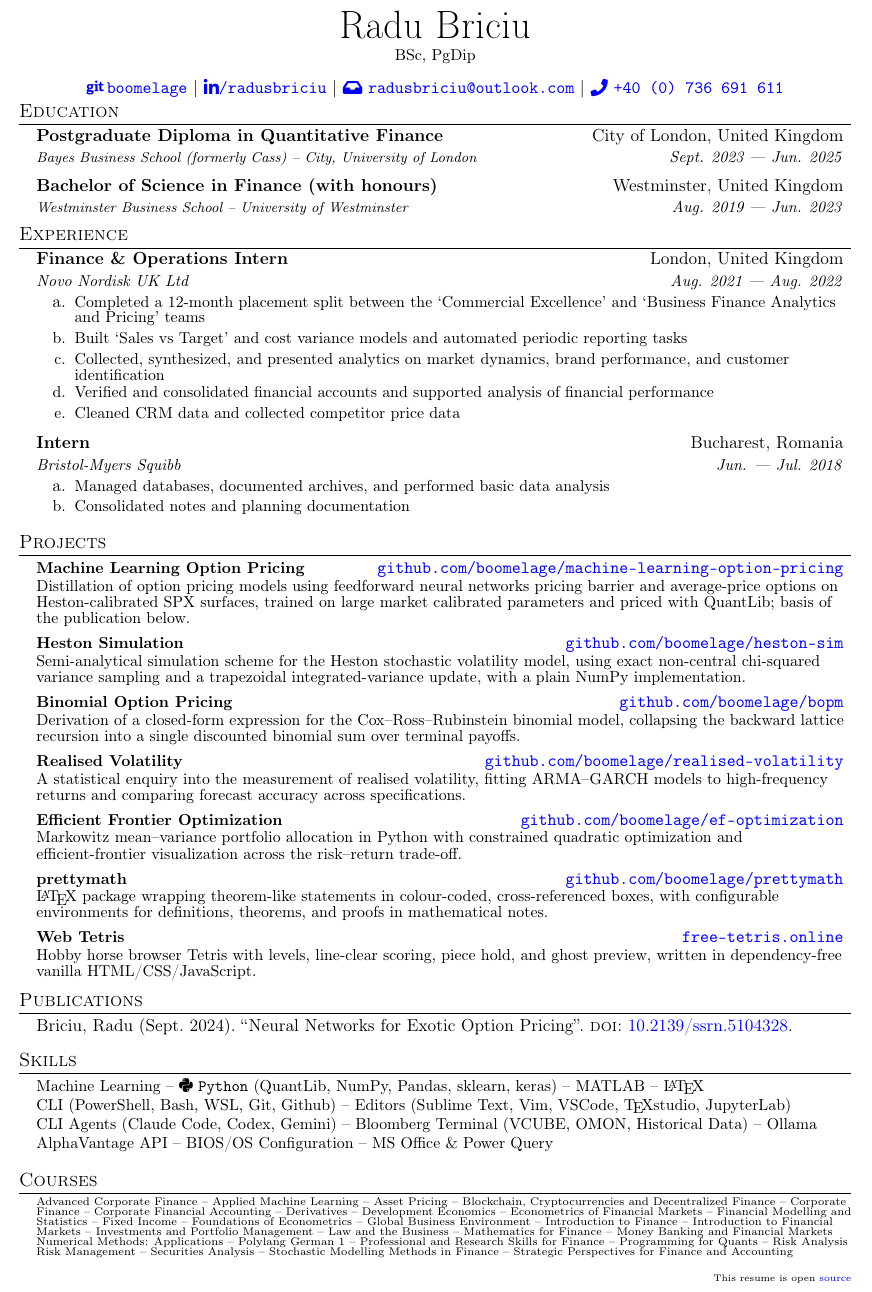
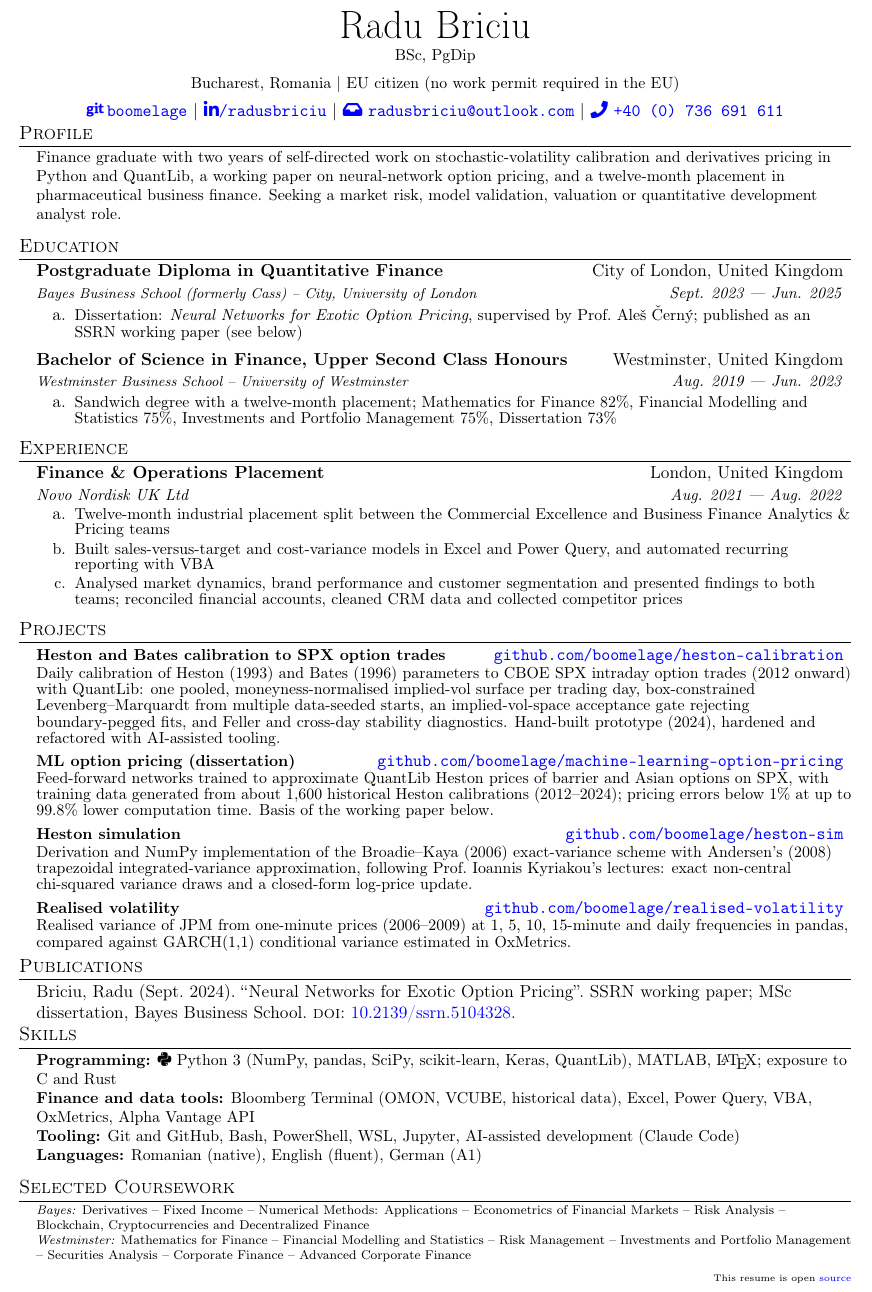
Before and after one commit to boomelage/boomelage, a LaTeX CV (resume/resume.tex): part of the page, cut so that both start at the same text. Compiled offline with pdfLaTeX.

Commit message:
Revise resume. Adds resume-level .gitignore and repo-level .gitattributes.

```diff
--- a/resume/resume.tex
+++ b/resume/resume.tex
@@ -15,8 +15,9 @@
 \usepackage[english]{babel}
 \usepackage{tabularx}
 \usepackage{fontawesome5}
-\usepackage[style=authoryear,sorting=ynt, maxbibnames=2]{biblatex}
 \usepackage{setspace}
+\usepackage[backend=biber,style=authoryear,sorting=ynt,maxbibnames=2]{biblatex}
+\addbibresource{refs-resume.bib}
 \setlength{\parskip}{0pt}
 
 % ------------ Stylistic Settings ------------
@@ -117,6 +118,9 @@
   {\end{enumerate}}
   {\item}
 
+% Repository links used in the Projects section
+\newcommand{\ghlink}[1]{\texttt{\href{https://github.com/boomelage/#1}{github.com/boomelage/#1}}}
+
 %--------------------------------
 %%%%%%  RESUME STARTS HERE %%%%%%
 
@@ -124,14 +128,27 @@
 
 	\vfill
 	\begin{tabularx}{\linewidth}{@{} C @{}}
-		\Huge{Radu Briciu} \\ \small{BSc,  PgDip} \\[7.5pt]
+		\Huge{Radu Briciu} \\ \small{BSc,  PgDip} \\[4pt]
+		\small{Bucharest, Romania $|$ EU citizen (no work permit required in the EU)} \\[4pt]
 		\href{https://github.com/boomelage}{\raisebox{-0.05\height}\faGit \! \texttt{boomelage}} $|$
 		\href{https://linkedin.com/in/radusbriciu}{\raisebox{-0.05\height}\faLinkedinIn \texttt{/radusbriciu}}  $|$
-		%\href{https://mysite.com}{\raisebox{-0.05\height}\faGlobe \ mysite.com}  $|$
 		\href{mailto:radusbriciu@outlook.com}{\raisebox{-0.05\height}\faInbox \ \texttt{radusbriciu@outlook.com}}  $|$
 		\href{tel:+40736691611}{\raisebox{-0.05\height}\faPhone \ \texttt{+40 (0) 736 691 611}} \\
 	\end{tabularx}
 	\vfill
+
+	%-----------PROFILE-----------
+	\section{Profile}
+		\begin{itemize}[leftmargin=0.15in, label={}]
+			\small{\item{
+				% Swap the last sentence per application. Alternative for developer roles:
+				%   "Seeking a quantitative developer or financial software engineering role."
+				Finance graduate with two years of self-directed work on stochastic-volatility calibration and derivatives pricing in Python and QuantLib,
+				a working paper on neural-network option pricing, and a twelve-month placement in pharmaceutical business finance. Seeking a market risk, model validation,
+				valuation or quantitative development analyst role.
+			}}
+		\end{itemize}
+		\vfill
 
 	%-----------EDUCATION-----------
 	\section{Education}
@@ -139,9 +156,15 @@
 			\resumeSubheading
 				{Postgraduate Diploma in Quantitative Finance}{City  of London, United Kingdom}
 				{\fontsize{9.4}{11}\selectfont Bayes Business School (formerly Cass) -- City, University of London}{Sept. 2023 --- Jun. 2025}
+				\resumeItemListStart
+					\resumeItem{Dissertation: \textit{Neural Networks for Exotic Option Pricing}, supervised by Prof.\ Ale\v{s} \v{C}ern\'y; published as an SSRN working paper (see below)}
+				\resumeItemListEnd
 			\resumeSubheading
-				{Bachelor of Science in Finance (with honours)}{Westminster, United Kingdom}
+				{Bachelor of Science in Finance, Upper Second Class Honours}{Westminster, United Kingdom}
 				{\fontsize{9.4}{11}\selectfont Westminster Business School -- University of Westminster}{Aug. 2019 --- Jun. 2023}
+				\resumeItemListStart
+					\resumeItem{Sandwich degree with a twelve-month placement; Mathematics for Finance 82\%, Financial Modelling and Statistics 75\%, Investments and Portfolio Management 75\%, Dissertation 73\%}
+				\resumeItemListEnd
 		\resumeSubHeadingListEnd
 		\vfill
 
@@ -149,22 +172,12 @@
 	\section{Experience}
 		\resumeSubHeadingListStart
 		\resumeSubheading
-			{Finance \& Operations Intern}{London, United Kingdom}
+			{Finance \& Operations Placement}{London, United Kingdom}
 			{Novo Nordisk UK Ltd}{Aug. 2021 --- Aug. 2022}
 			\resumeItemListStart
-				\resumeItem{Completed a 12-month placement split between the `Commercial Excellence' and `Business Finance Analytics and Pricing' teams}
-				\resumeItem{Built `Sales vs Target' and cost variance models and automated periodic reporting tasks}
-				\resumeItem{Collected, synthesized, and presented analytics on market dynamics, brand performance, and customer identification}
-				\resumeItem{Verified and consolidated financial accounts and supported analysis of financial performance}
-				\resumeItem{Cleaned CRM data and collected competitor price data}
-			\resumeItemListEnd
-
-		\resumeSubheading
-			{Intern}{Bucharest, Romania}
-			{Bristol-Myers Squibb}{Jun. --- Jul. 2018}
-			\resumeItemListStart
-				\resumeItem{Managed databases, documented archives, and performed basic data analysis}
-				\resumeItem{Consolidated notes and planning documentation}
+				\resumeItem{Twelve-month industrial placement split between the Commercial Excellence and Business Finance Analytics \& Pricing teams}
+				\resumeItem{Built sales-versus-target and cost-variance models in Excel and Power Query, and automated recurring reporting with VBA}
+				\resumeItem{Analysed market dynamics, brand performance and customer segmentation and presented findings to both teams; reconciled financial accounts, cleaned CRM data and collected competitor prices}
 			\resumeItemListEnd
 
 		\resumeSubHeadingListEnd
@@ -176,26 +189,19 @@
 	\section{Projects}
 		\resumeSubHeadingListStart
 
-			\resumeProject{Machine Learning Option Pricing}{\texttt{\href{https://github.com/boomelage/machine-learning-option-pricing}{github.com/boomelage/machine-learning-option-pricing}}}
-			{Distillation of option pricing models using feedforward neural networks pricing barrier and average-price options on Heston-calibrated SPX surfaces, trained on large market calibrated parameters and priced with QuantLib; basis of the publication below.}
+			% TODO: make the heston-calibration repository public before sending this resume, and add
+			%       trading-day count, median implied-vol RMSE and acceptance rate once the runs are regenerated.
+			\resumeProject{Heston and Bates calibration to SPX option trades}{\ghlink{heston-calibration}}
+			{Daily calibration of Heston (1993) and Bates (1996) parameters to CBOE SPX intraday option trades (2012 onward) with QuantLib: one pooled, moneyness-normalised implied-vol surface per trading day, box-constrained Levenberg--Marquardt from multiple data-seeded starts, an implied-vol-space acceptance gate rejecting boundary-pegged fits, and Feller and cross-day stability diagnostics. Hand-built prototype (2024), hardened and refactored with AI-assisted tooling.}
 
-			\resumeProject{Heston Simulation}{\texttt{\href{https://github.com/boomelage/heston-sim}{github.com/boomelage/heston-sim}}}
-			{Semi-analytical simulation scheme for the Heston stochastic volatility model, using exact non-central chi-squared variance sampling and a trapezoidal integrated-variance update, with a plain NumPy implementation.}
+			\resumeProject{ML option pricing (dissertation)}{\ghlink{machine-learning-option-pricing}}
+			{Feed-forward networks trained to approximate QuantLib Heston prices of barrier and Asian options on SPX, with training data generated from about 1,600 historical Heston calibrations (2012--2024); pricing errors below 1\% at up to 99.8\% lower computation time. Basis of the working paper below.}
 
-			\resumeProject{Binomial Option Pricing}{\texttt{\href{https://github.com/boomelage/bopm}{github.com/boomelage/bopm}}}
-			{Derivation of a closed-form expression for the Cox--Ross--Rubinstein binomial model, collapsing the backward lattice recursion into a single discounted binomial sum over terminal payoffs.}
+			\resumeProject{Heston simulation}{\ghlink{heston-sim}}
+			{Derivation and NumPy implementation of the Broadie--Kaya (2006) exact-variance scheme with Andersen's (2008) trapezoidal integrated-variance approximation, following Prof.\ Ioannis Kyriakou's lectures: exact non-central chi-squared variance draws and a closed-form log-price update.}
 
-			\resumeProject{Realised Volatility}{\texttt{\href{https://github.com/boomelage/realised-volatility}{github.com/boomelage/realised-volatility}}}
-			{A statistical enquiry into the measurement of realised volatility, fitting ARMA--GARCH models to high-frequency returns and comparing forecast accuracy across specifications.}
-
-			\resumeProject{Efficient Frontier Optimization}{\texttt{\href{https://github.com/boomelage/ef-optimization}{github.com/boomelage/ef-optimization}}}
-			{Markowitz mean--variance portfolio allocation in Python with constrained quadratic optimization and efficient-frontier visualization across the risk--return trade-off.}
-
-			\resumeProject{prettymath}{\texttt{\href{https://github.com/boomelage/prettymath}{github.com/boomelage/prettymath}}}
-			{\LaTeX{} package wrapping theorem-like statements in colour-coded, cross-referenced boxes, with configurable environments for definitions, theorems, and proofs in mathematical notes.}
-
-			\resumeProject{Web Tetris}{\texttt{\href{https://free-tetris.online}{free-tetris.online}}}
-			{Hobby horse browser Tetris with levels, line-clear scoring, piece hold, and ghost preview, written in dependency-free vanilla HTML/CSS/JavaScript.}
+			\resumeProject{Realised volatility}{\ghlink{realised-volatility}}
+			{Realised variance of JPM from one-minute prices (2006--2009) at 1, 5, 10, 15-minute and daily frequencies in pandas, compared against GARCH(1,1) conditional variance estimated in OxMetrics.}
 
 		\resumeSubHeadingListEnd
 
@@ -205,29 +211,31 @@
 
 	\section{Publications}
 
-		\begin{refsection}[citations.bib]
+		\begin{refsection}[refs-resume.bib]
 			\nocite{*}
 			\printbibliography[heading=none]
 		\end{refsection}
-		\vspace*{0.75em}
 		\vfill
 
 	%----------- Skills ----------------
 	\section{Skills}
 		\begin{itemize}[leftmargin=0.15in, label={}]
 			\small{\item{
-					Machine Learning -- \faPython~\texttt{Python} (QuantLib, NumPy, Pandas, sklearn, keras) --  MATLAB -- \LaTeX{} \\
-					CLI (PowerShell, Bash, WSL, Git, Github) -- Editors (Sublime Text, Vim, VSCode, \TeX studio, JupyterLab) \\
-					CLI Agents (Claude Code, Codex, Gemini) -- Bloomberg Terminal (VCUBE, OMON, Historical Data) -- Ollama \\ AlphaVantage API -- BIOS/OS Configuration -- MS Office \& Power Query
+					\textbf{Programming:} \faPython~Python 3 (NumPy, pandas, SciPy, scikit-learn, Keras, QuantLib), MATLAB, \LaTeX{}; exposure to C and Rust \\
+					\textbf{Finance and data tools:} Bloomberg Terminal (OMON, VCUBE, historical data), Excel, Power Query, VBA, OxMetrics, Alpha Vantage API \\
+					\textbf{Tooling:} Git and GitHub, Bash, PowerShell, WSL, Jupyter, AI-assisted development (Claude Code) \\
+					\textbf{Languages:} Romanian (native), English (fluent), German (A1)
 			}}
 		\end{itemize}
 		\vfill
 
 	%-----------Courses-----------
-	\section{Courses}
+	\section{Selected Coursework}
 		\begin{itemize}[leftmargin=0.15in, label={}]
 			\small{\item{
-			{\fontsize{7}{6.2}\selectfont Advanced Corporate Finance -- Applied Machine Learning -- Asset Pricing -- Blockchain, Cryptocurrencies and Decentralized Finance -- Corporate Finance -- Corporate Financial Accounting -- Derivatives -- Development Economics -- Econometrics of Financial Markets -- Financial Modelling and Statistics -- Fixed Income -- Foundations of Econometrics -- Global Business Environment -- Introduction to Finance -- Introduction to Financial Markets -- Investments and Portfolio Management -- Law and the Business -- Mathematics for Finance -- Money Banking and Financial Markets \\ Numerical Methods: Applications -- Polylang German 1 -- Professional and Research Skills for Finance -- Programming for Quants -- Risk Analysis \\ Risk Management -- Securities Analysis -- Stochastic Modelling Methods in Finance -- Strategic Perspectives for Finance and Accounting\par}
+			{\fontsize{8}{9.5}\selectfont
+			\textit{Bayes:} Derivatives -- Fixed Income -- Numerical Methods: Applications -- Econometrics of Financial Markets -- Risk Analysis -- Blockchain, Cryptocurrencies and Decentralized Finance \\
+			\textit{Westminster:} Mathematics for Finance -- Financial Modelling and Statistics -- Risk Management -- Investments and Portfolio Management -- Securities Analysis -- Corporate Finance -- Advanced Corporate Finance\par}
 			}}
 		\end{itemize}
 
```
Also changed, not shown: resume/refs-resume.bib (renamed from resume/citations.bib, +2 -1 lines), resume/resume.pdf, 2 other files.
